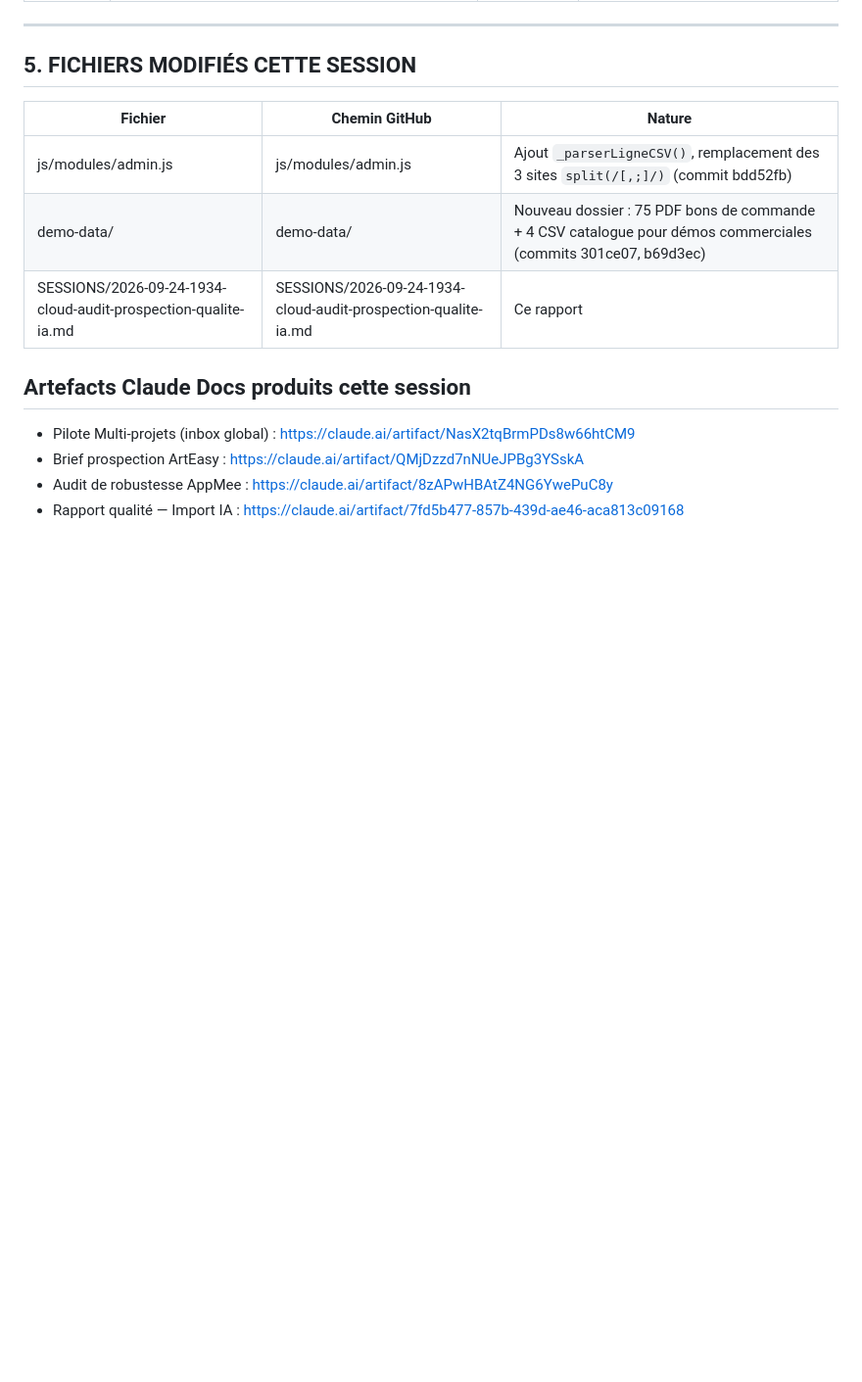
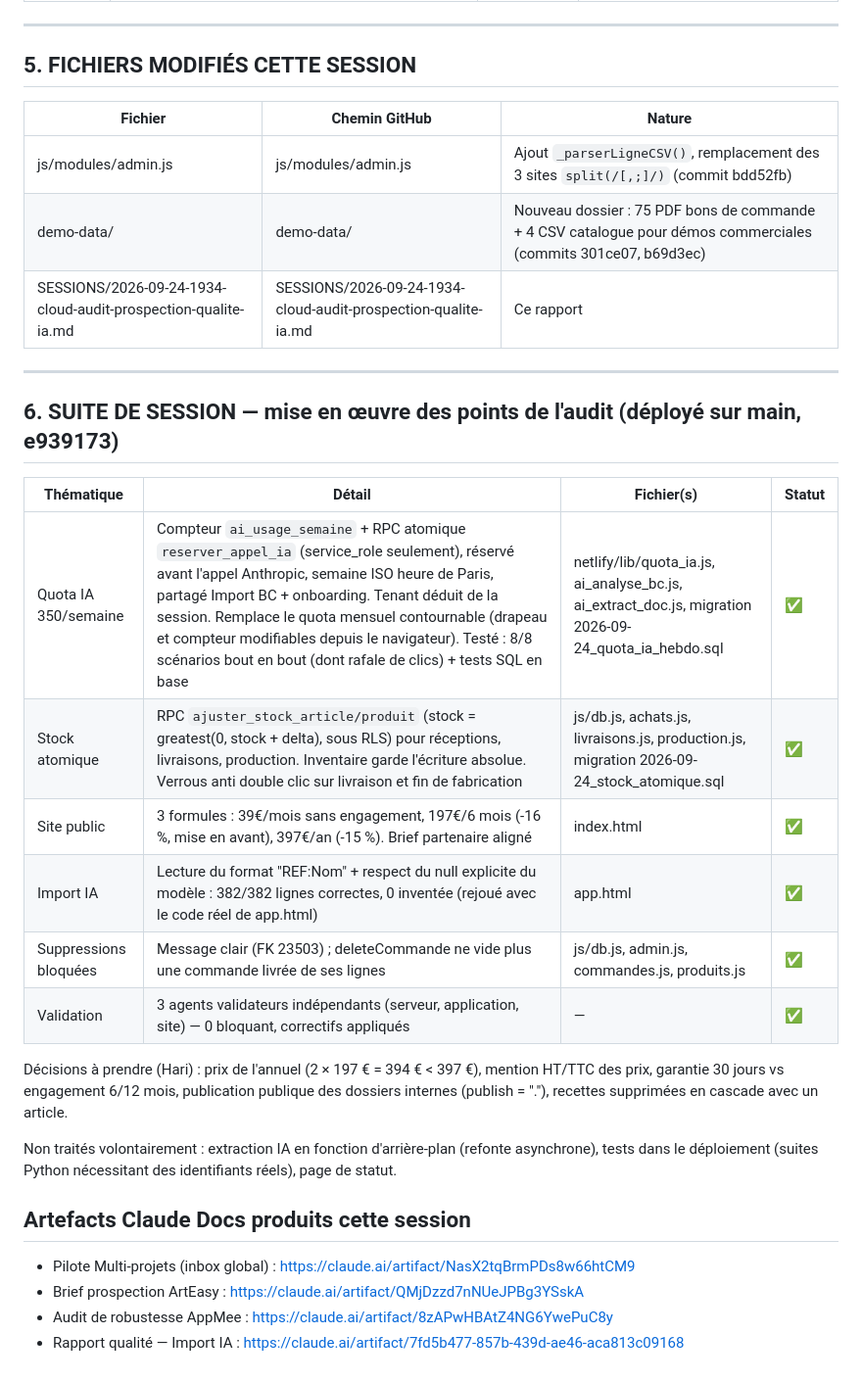
Before and after one commit to harimalal/ERP-ARTISAN, a Markdown page: SESSIONS/2026-09-24-1934-cloud-audit-prospection-qualite-ia.md, the part around the change. Shown at 98% size. Rendered like a GitHub page; blank space fills up the shorter version.

Commit message:
Rapport de session : mise en œuvre des points de l'audit et décisions ouvertes
Co-Authored-By: Claude Opus 5.5 <noreply@anthropic.com>
Claude-Session: https://claude.ai/code/session_013YS1Zjz8atnESLSftuq3Qe

```diff
--- a/SESSIONS/2026-09-24-1934-cloud-audit-prospection-qualite-ia.md
+++ b/SESSIONS/2026-09-24-1934-cloud-audit-prospection-qualite-ia.md
@@ -72,6 +72,23 @@
 | demo-data/ | demo-data/ | Nouveau dossier : 75 PDF bons de commande + 4 CSV catalogue pour démos commerciales (commits 301ce07, b69d3ec) |
 | SESSIONS/2026-09-24-1934-cloud-audit-prospection-qualite-ia.md | SESSIONS/2026-09-24-1934-cloud-audit-prospection-qualite-ia.md | Ce rapport |
 
+---
+
+## 6. SUITE DE SESSION — mise en œuvre des points de l'audit (déployé sur main, e939173)
+
+| Thématique | Détail | Fichier(s) | Statut |
+|---|---|---|---|
+| Quota IA 350/semaine | Compteur `ai_usage_semaine` + RPC atomique `reserver_appel_ia` (service_role seulement), réservé avant l'appel Anthropic, semaine ISO heure de Paris, partagé Import BC + onboarding. Tenant déduit de la session. Remplace le quota mensuel contournable (drapeau et compteur modifiables depuis le navigateur). Testé : 8/8 scénarios bout en bout (dont rafale de clics) + tests SQL en base | netlify/lib/quota_ia.js, ai_analyse_bc.js, ai_extract_doc.js, migration 2026-09-24_quota_ia_hebdo.sql | ✅ |
+| Stock atomique | RPC `ajuster_stock_article/produit` (stock = greatest(0, stock + delta), sous RLS) pour réceptions, livraisons, production. Inventaire garde l'écriture absolue. Verrous anti double clic sur livraison et fin de fabrication | js/db.js, achats.js, livraisons.js, production.js, migration 2026-09-24_stock_atomique.sql | ✅ |
+| Site public | 3 formules : 39€/mois sans engagement, 197€/6 mois (-16 %, mise en avant), 397€/an (-15 %). Brief partenaire aligné | index.html | ✅ |
+| Import IA | Lecture du format "REF:Nom" + respect du null explicite du modèle : 382/382 lignes correctes, 0 inventée (rejoué avec le code réel de app.html) | app.html | ✅ |
+| Suppressions bloquées | Message clair (FK 23503) ; deleteCommande ne vide plus une commande livrée de ses lignes | js/db.js, admin.js, commandes.js, produits.js | ✅ |
+| Validation | 3 agents validateurs indépendants (serveur, application, site) — 0 bloquant, correctifs appliqués | — | ✅ |
+
+Décisions à prendre (Hari) : prix de l'annuel (2 × 197 € = 394 € < 397 €), mention HT/TTC des prix, garantie 30 jours vs engagement 6/12 mois, publication publique des dossiers internes (publish = "."), recettes supprimées en cascade avec un article.
+
+Non traités volontairement : extraction IA en fonction d'arrière-plan (refonte asynchrone), tests dans le déploiement (suites Python nécessitant des identifiants réels), page de statut.
+
 ## Artefacts Claude Docs produits cette session
 - Pilote Multi-projets (inbox global) : https://claude.ai/artifact/NasX2tqBrmPDs8w66htCM9
 - Brief prospection ArtEasy : https://claude.ai/artifact/QMjDzzd7nNUeJPBg3YSskA
```
